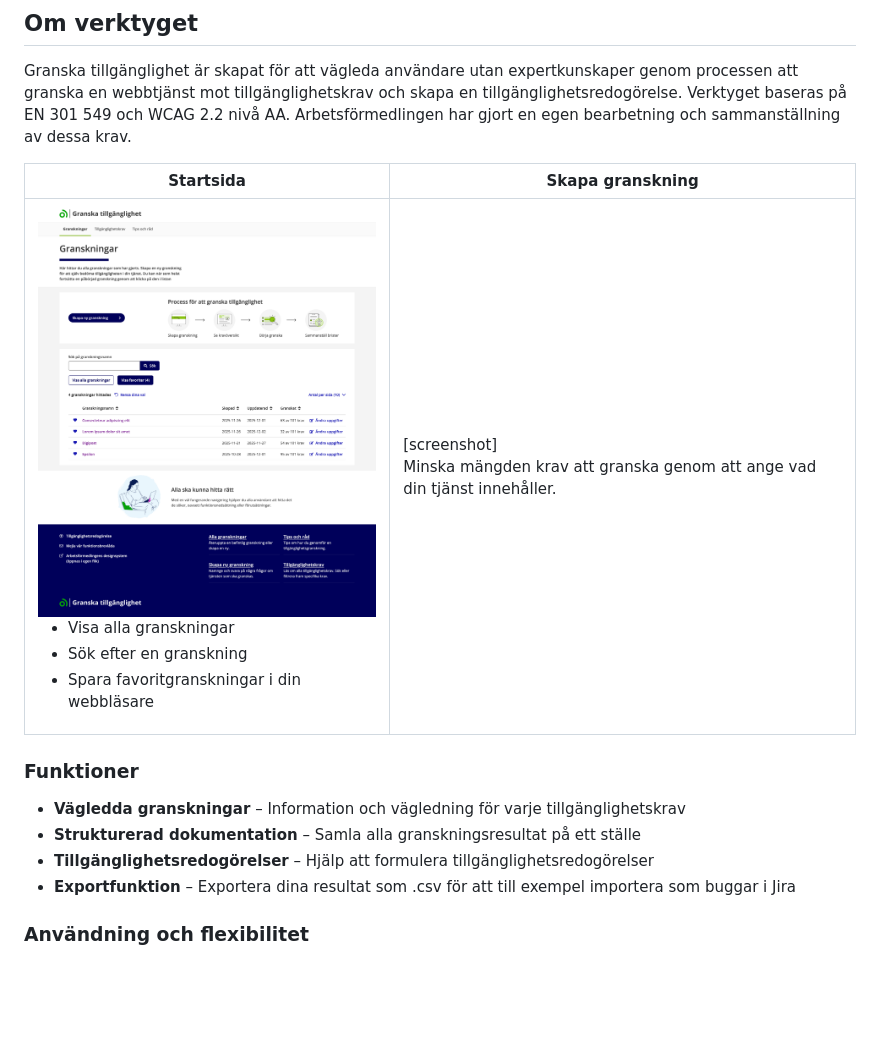
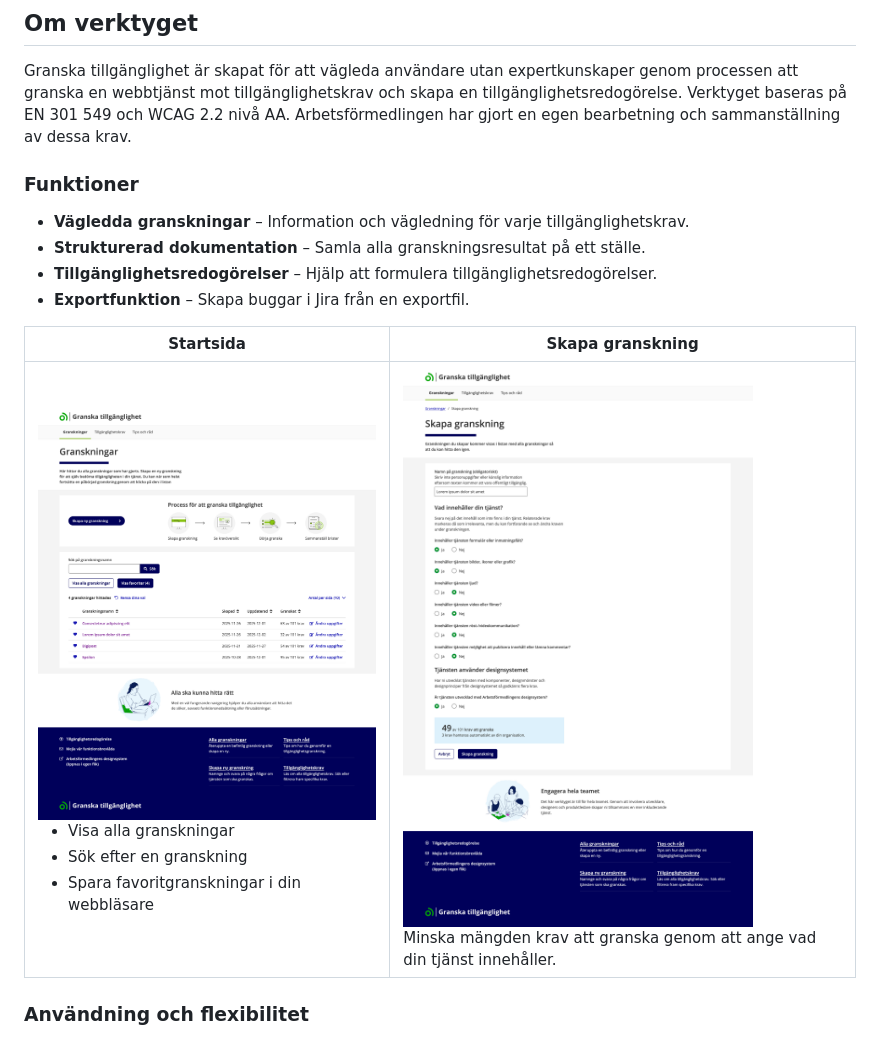
Before and after one commit to helenaferry/tillganglighetsverktyget, a Markdown page: README.md, the part around the change. GitHub-like rendering; pictures changed too: public/screenshots/granska-tillganglighet-skapa.png (added); blank space fills up the shorter version.

Commit message:
README cont

```diff
--- a/README.md
+++ b/README.md
@@ -5,6 +5,13 @@ Granska tillgänglighet är ett verktyg från Arbetsförmedlingen för att under
 ## Om verktyget
 
 Granska tillgänglighet är skapat för att vägleda användare utan expertkunskaper genom processen att granska en webbtjänst mot tillgänglighetskrav och skapa en tillgänglighetsredogörelse. Verktyget baseras på EN 301 549 och WCAG 2.2 nivå AA. Arbetsförmedlingen har gjort en egen bearbetning och sammanställning av dessa krav.
+
+### Funktioner
+
+- **Vägledda granskningar** – Information och vägledning för varje tillgänglighetskrav.
+- **Strukturerad dokumentation** – Samla alla granskningsresultat på ett ställe.
+- **Tillgänglighetsredogörelser** – Hjälp att formulera tillgänglighetsredogörelser.
+- **Exportfunktion** – Skapa buggar i Jira från en exportfil.
 
 <table>
 <thead>
@@ -19,17 +26,11 @@ Granska tillgänglighet är skapat för att vägleda användare utan expertkunsk
 <li>Spara favoritgranskningar i din webbläsare</li>
 </ul>
 </td>
-<td>[screenshot]<br/>Minska mängden krav att granska genom att ange vad din tjänst innehåller.</td>
+<td><img src="./public/screenshots/granska-tillganglighet-skapa.png" alt="Granska tillgänglighet - skapa granskning" width="400">
+<br/>Minska mängden krav att granska genom att ange vad din tjänst innehåller.</td>
 </tr>
 </tbody>
 </table>
-
-### Funktioner
-
-- **Vägledda granskningar** – Information och vägledning för varje tillgänglighetskrav
-- **Strukturerad dokumentation** – Samla alla granskningsresultat på ett ställe
-- **Tillgänglighetsredogörelser** – Hjälp att formulera tillgänglighetsredogörelser
-- **Exportfunktion** – Exportera dina resultat som .csv för att till exempel importera som buggar i Jira
 
 ### Användning och flexibilitet
 
```
